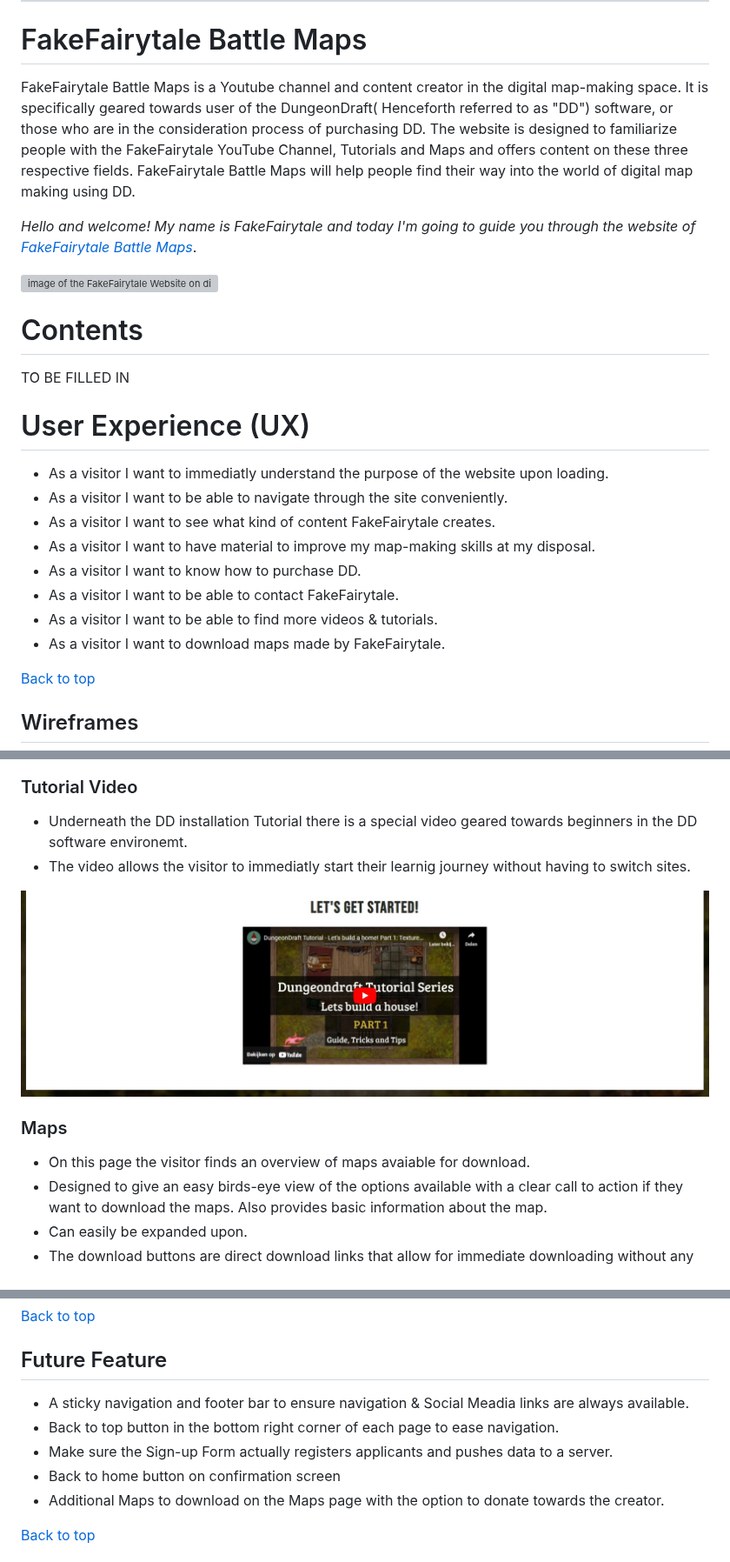
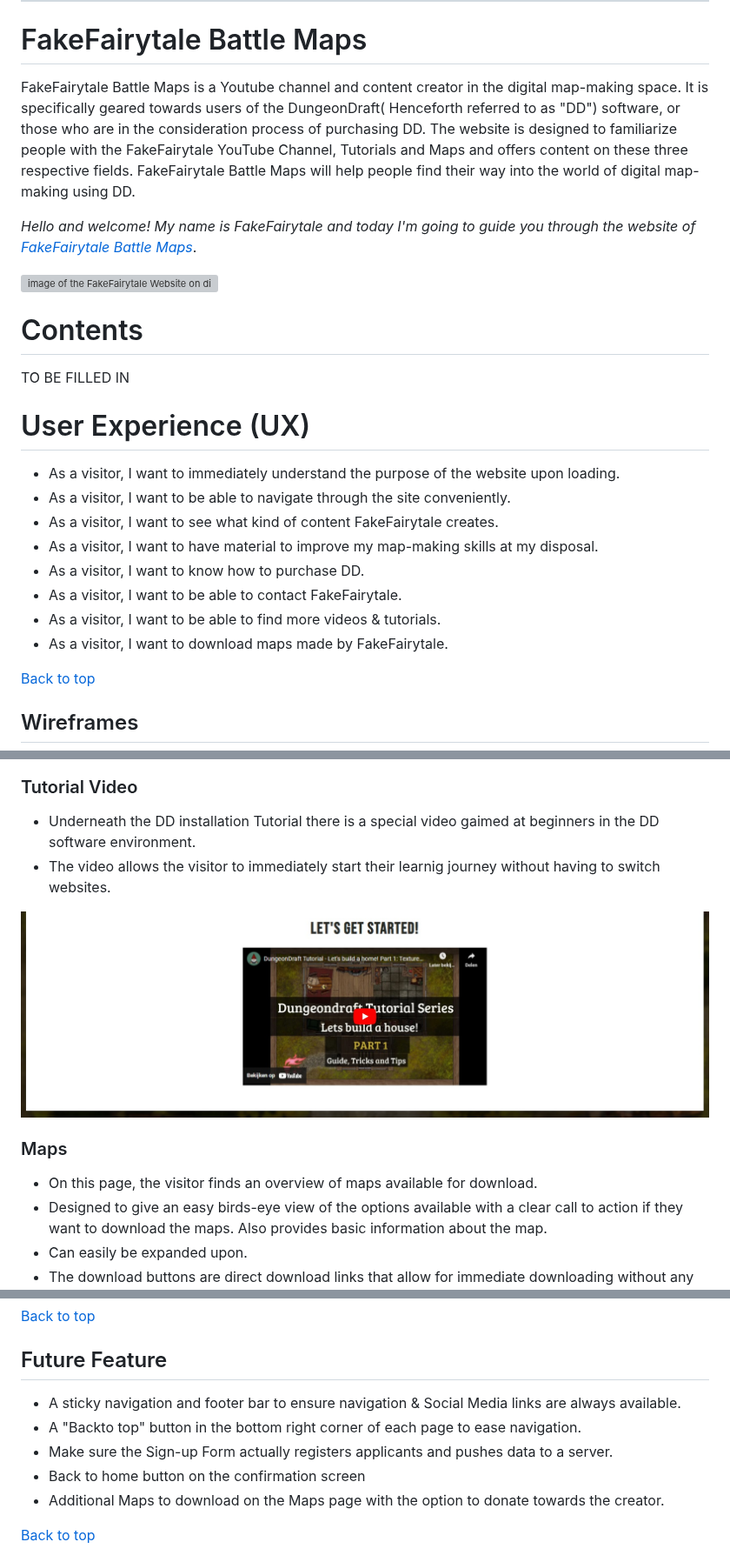
Before and after one commit to Wouter-IT/map-tutorials, a Markdown page: README.md, 3 parts joined by grey strips. Shown at 87% size. Rendered like a GitHub page; grey boxes are pictures that could not be loaded.

Commit message:
add spell check round on the README file

```diff
--- a/README.md
+++ b/README.md
@@ -3,7 +3,7 @@
 ---------------------------------------------------------------------------------------------------------------------
 # FakeFairytale Battle Maps
 
-FakeFairytale Battle Maps is a Youtube channel and content creator in the digital map-making space. It is specifically geared towards user of the DungeonDraft( Henceforth referred to as "DD") software, or those who are in the consideration process of purchasing DD. The website is designed to familiarize people with the FakeFairytale YouTube Channel, Tutorials and Maps and offers content on these three respective fields. FakeFairytale Battle Maps will help people find their way into the world of digital map making using DD.
+FakeFairytale Battle Maps is a Youtube channel and content creator in the digital map-making space. It is specifically geared towards users of the DungeonDraft( Henceforth referred to as "DD") software, or those who are in the consideration process of purchasing DD. The website is designed to familiarize people with the FakeFairytale YouTube Channel, Tutorials and Maps and offers content on these three respective fields. FakeFairytale Battle Maps will help people find their way into the world of digital map-making using DD.
 
 *Hello and welcome! My name is FakeFairytale and today I'm going to guide you through the website of* <a href="https://wouter-it.github.io/maps-tutorial/" target="_blank">*FakeFairytale Battle Maps*</a>.
 
@@ -14,14 +14,14 @@ FakeFairytale Battle Maps is a Youtube channel and content creator in the digita
 TO BE FILLED IN
 
 # User Experience (UX)
-- As a visitor I want to immediatly understand the purpose of the website upon loading.
-- As a visitor I want to be able to navigate through the site conveniently.
-- As a visitor I want to see what kind of content FakeFairytale creates.
-- As a visitor I want to have material to improve my map-making skills at my disposal.
-- As a visitor I want to know how to purchase DD.
-- As a visitor I want to be able to contact FakeFairytale.
-- As a visitor I want to be able to find more videos & tutorials.
-- As a visitor I want to download maps made by FakeFairytale.
+- As a visitor, I want to immediately understand the purpose of the website upon loading.
+- As a visitor, I want to be able to navigate through the site conveniently.
+- As a visitor, I want to see what kind of content FakeFairytale creates.
+- As a visitor, I want to have material to improve my map-making skills at my disposal.
+- As a visitor, I want to know how to purchase DD.
+- As a visitor, I want to be able to contact FakeFairytale.
+- As a visitor, I want to be able to find more videos & tutorials.
+- As a visitor, I want to download maps made by FakeFairytale.
 
 [Back to top](<#contents>)
 
@@ -107,13 +107,13 @@ The color scheme chosen is based on the FakeFairytale brand and the colors it em
 ![screenshot of dungeondraft installation guide](assets/images/readme/tutorial.JPG)
 
 ### Tutorial Video
-- Underneath the DD installation Tutorial there is a special video geared towards beginners in the DD software environemt.
-- The video allows the visitor to immediatly start their learnig journey without having to switch sites.
+- Underneath the DD installation Tutorial there is a special video gaimed at beginners in the DD software environment.
+- The video allows the visitor to immediately start their learnig journey without having to switch websites.
 
 ![screenshot of the get started video](assets/images/readme/get-started.jpg)
 
 ### Maps
-- On this page the visitor finds an overview of maps avaiable for download.
+- On this page, the visitor finds an overview of maps available for download.
 - Designed to give an easy birds-eye view of the options available with a clear call to action if they want to download the maps. Also provides basic information about the map.
 - Can easily be expanded upon.
 - The download buttons are direct download links that allow for immediate downloading without any more user input.
@@ -123,10 +123,10 @@ The color scheme chosen is based on the FakeFairytale brand and the colors it em
 [Back to top](<#contents>)
 
 ## Future Feature
-- A sticky navigation and footer bar to ensure navigation & Social Meadia links are always available.
-- Back to top button in the bottom right corner of each page to ease navigation.
+- A sticky navigation and footer bar to ensure navigation & Social Media links are always available.
+- A "Backto top" button in the bottom right corner of each page to ease navigation.
 - Make sure the Sign-up Form actually registers applicants and pushes data to a server.
-- Back to home button on confirmation screen
+- Back to home button on the confirmation screen
 - Additional Maps to download on the Maps page with the option to donate towards the creator.
 
 [Back to top](<#contents>)
```
Also changed, not shown: other parts of README.md (+15 -15 lines).
